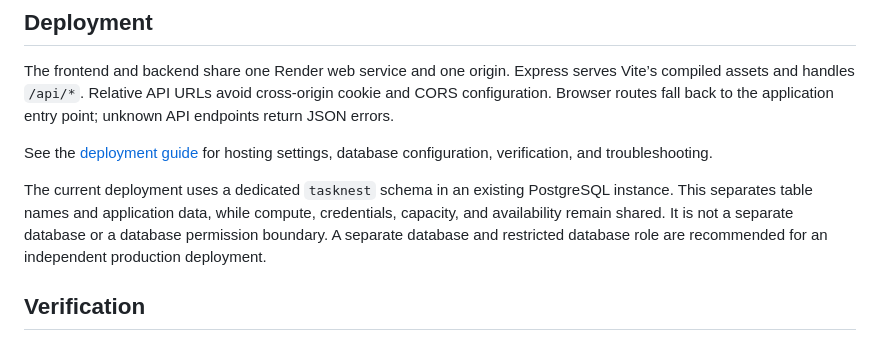
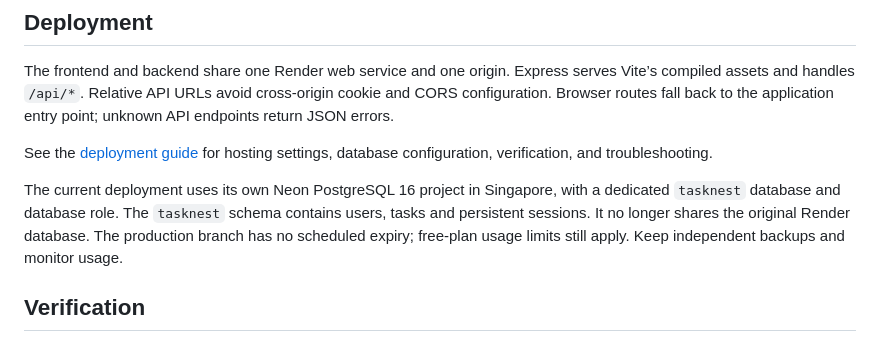
Before and after one commit to rachit1807/fullstack-app-deployment, a Markdown page: README.md, the part around the change. GitHub-like rendering.

Commit message:
Document independent Neon database and migration settings

```diff
--- a/README.md
+++ b/README.md
@@ -120,7 +120,7 @@ The frontend and backend share one Render web service and one origin. Express se
 
 See the [deployment guide](docs/deployment-guide.md) for hosting settings, database configuration, verification, and troubleshooting.
 
-The current deployment uses a dedicated `tasknest` schema in an existing PostgreSQL instance. This separates table names and application data, while compute, credentials, capacity, and availability remain shared. It is not a separate database or a database permission boundary. A separate database and restricted database role are recommended for an independent production deployment.
+The current deployment uses its own Neon PostgreSQL 16 project in Singapore, with a dedicated `tasknest` database and database role. The `tasknest` schema contains users, tasks and persistent sessions. It no longer shares the original Render database. The production branch has no scheduled expiry; free-plan usage limits still apply. Keep independent backups and monitor usage.
 
 ## Verification
 
```
Also changed, not shown: docs/deployment-guide.md (+7 -7 lines).
